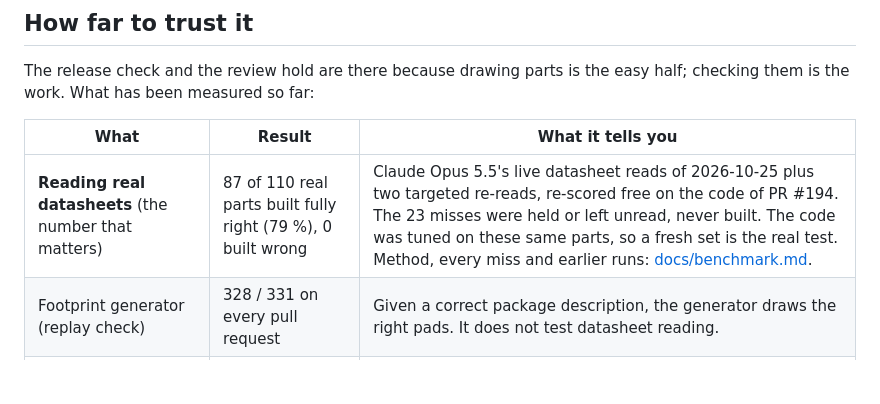
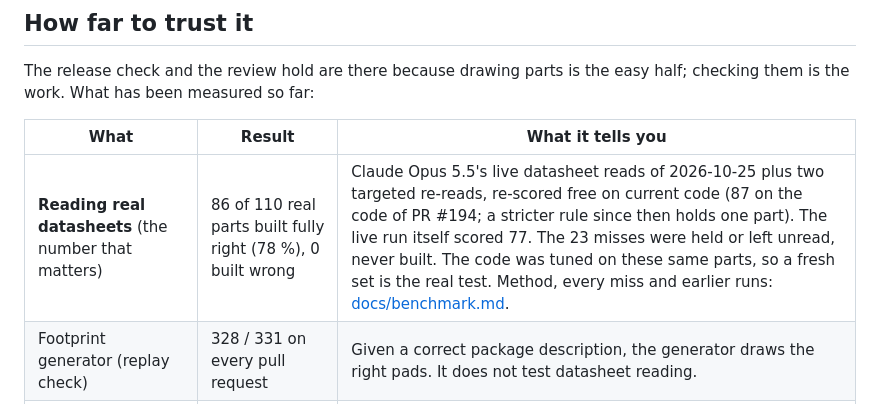
Before and after one commit to oliBrowne/PCBLIVINGLIBRARY, a Markdown page: README.md, the part around the change. Drawn GitHub-style; blank space fills up the shorter version.

Commit message:
Site: honest benchmark card (86 on current code, live run 77), link preview image, skip link, quick start reaches Altium/KiCad, privacy page in step with PRIVACY.md

```diff
--- a/README.md
+++ b/README.md
@@ -195,7 +195,7 @@ What has been measured so far:
 
 | What | Result | What it tells you |
 |---|---|---|
-| **Reading real datasheets** (the number that matters) | 87 of 110 real parts built fully right (79 %), 0 built wrong | Claude Opus 5.5's live datasheet reads of 2026-10-25 plus two targeted re-reads, re-scored free on the code of PR #194. The 23 misses were held or left unread, never built. The code was tuned on these same parts, so a fresh set is the real test. Method, every miss and earlier runs: [docs/benchmark.md](docs/benchmark.md). |
+| **Reading real datasheets** (the number that matters) | 86 of 110 real parts built fully right (78 %), 0 built wrong | Claude Opus 5.5's live datasheet reads of 2026-10-25 plus two targeted re-reads, re-scored free on current code (87 on the code of PR #194; a stricter rule since then holds one part). The live run itself scored 77. The 23 misses were held or left unread, never built. The code was tuned on these same parts, so a fresh set is the real test. Method, every miss and earlier runs: [docs/benchmark.md](docs/benchmark.md). |
 | Footprint generator (replay check) | 328 / 331 on every pull request | Given a correct package description, the generator draws the right pads. It does not test datasheet reading. |
 | Altium Designer 26 | Tried | The generated libraries, the ecadlib menu and parts released to Altium 365. Older Altium versions are untested. |
 | Keeping it current (lifecycle, KiCad upstream, Altium 365 drift, upkeep) | Offline tests; the KiCad upstream check run live | The distributor, Nexar and GitHub calls are tested against their documented responses, not yet on a real library over months. |
```
Also changed, not shown: docs/benchmark.md (+4 -0 lines), site/og.jpg (added), 3 other files.
